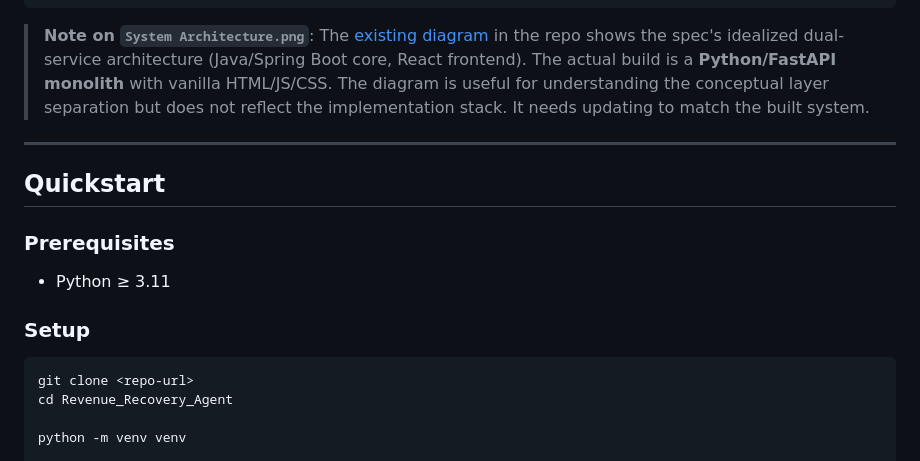
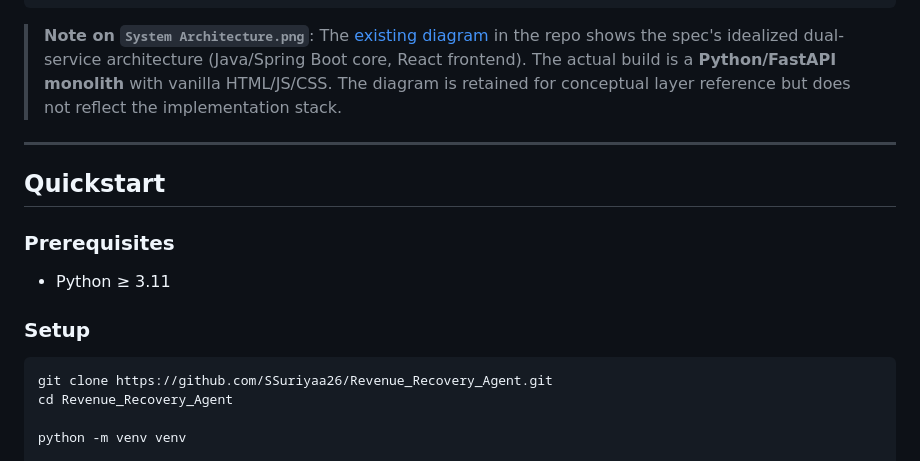
Before and after one commit to SSuriyaa26/Revenue_Recovery_Agent, a Markdown page: README.md, the part around the change. Drawn GitHub-style.

Commit message:
docs: clean up stale wording, add real clone URL, remove build-phase reminders

````diff
--- a/README.md
+++ b/README.md
@@ -91,7 +91,7 @@ This separation is the architectural answer to the most obvious skeptical questi
        └──────────────────────────────┘
 ```
 
-> **Note on `System Architecture.png`**: The [existing diagram](System%20Architecture.png) in the repo shows the spec's idealized dual-service architecture (Java/Spring Boot core, React frontend). The actual build is a **Python/FastAPI monolith** with vanilla HTML/JS/CSS. The diagram is useful for understanding the conceptual layer separation but does not reflect the implementation stack. It needs updating to match the built system.
+> **Note on `System Architecture.png`**: The [existing diagram](System%20Architecture.png) in the repo shows the spec's idealized dual-service architecture (Java/Spring Boot core, React frontend). The actual build is a **Python/FastAPI monolith** with vanilla HTML/JS/CSS. The diagram is retained for conceptual layer reference but does not reflect the implementation stack.
 
 ---
 
@@ -104,7 +104,7 @@ This separation is the architectural answer to the most obvious skeptical questi
 ### Setup
 
 ```bash
-git clone <repo-url>
+git clone https://github.com/SSuriyaa26/Revenue_Recovery_Agent.git
 cd Revenue_Recovery_Agent
 
 python -m venv venv
````
Also changed, not shown: PROGRESS.md (+2 -5 lines).
